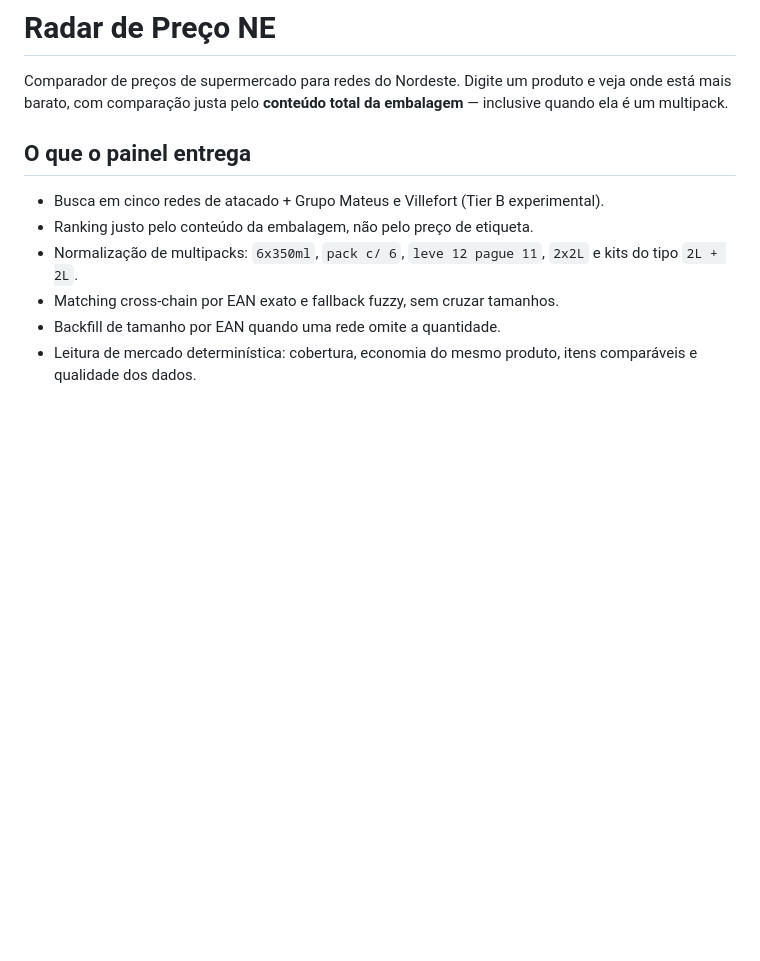
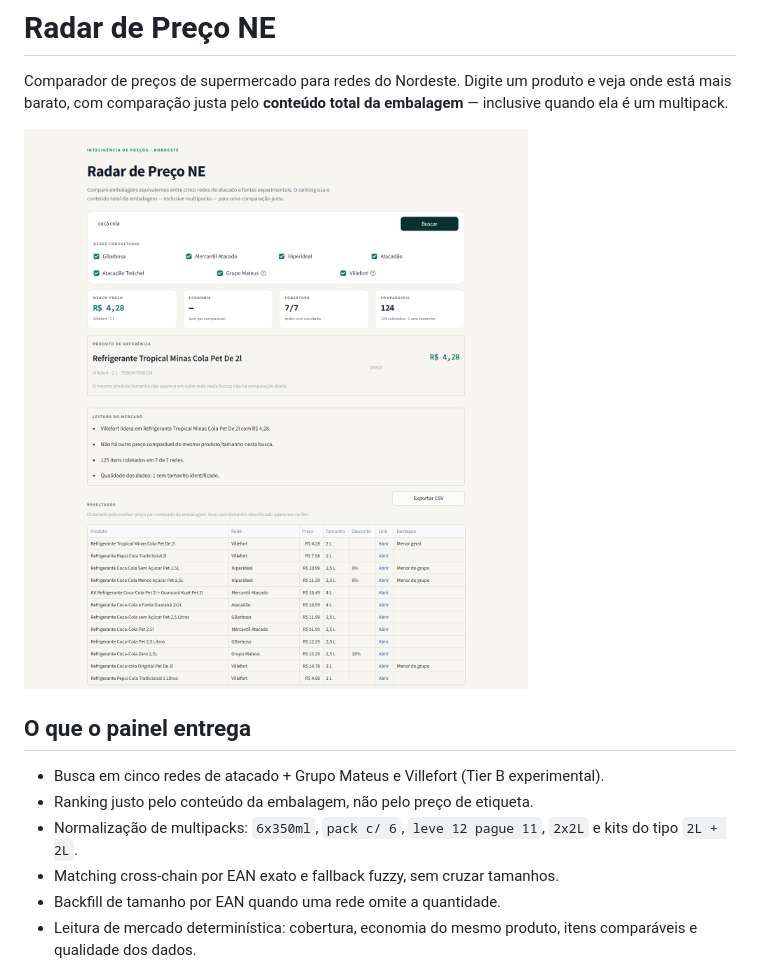
Before and after one commit to mateusjairan/menor_preco_atacados, a Markdown page: README.md, the part around the change. Rendered like a GitHub page; pictures changed too: docs/screenshot.png (added); blank space fills up the shorter version.

Commit message:
docs: adiciona screenshot do painel

```diff
--- a/README.md
+++ b/README.md
@@ -3,6 +3,8 @@
 Comparador de preços de supermercado para redes do Nordeste. Digite um produto
 e veja onde está mais barato, com comparação justa pelo **conteúdo total da
 embalagem** — inclusive quando ela é um multipack.
+
+![Painel do Radar de Preço NE](docs/screenshot.png)
 
 ## O que o painel entrega
 
```
